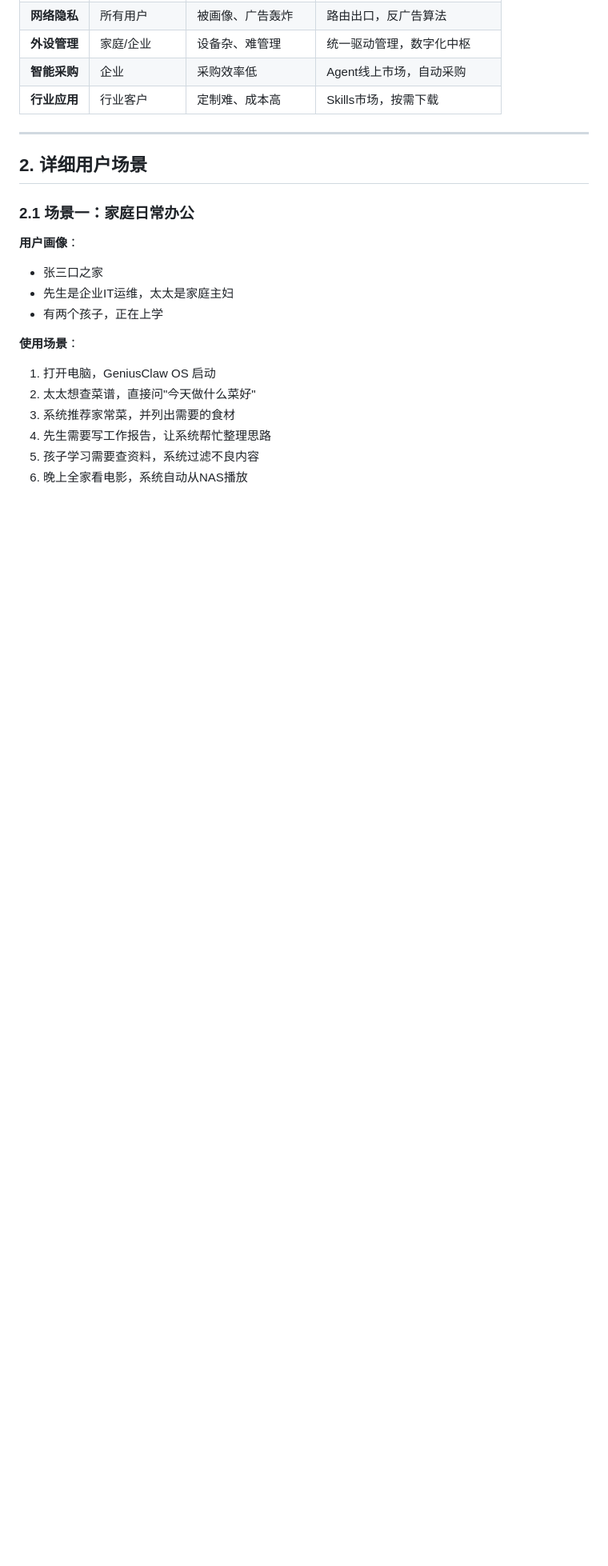
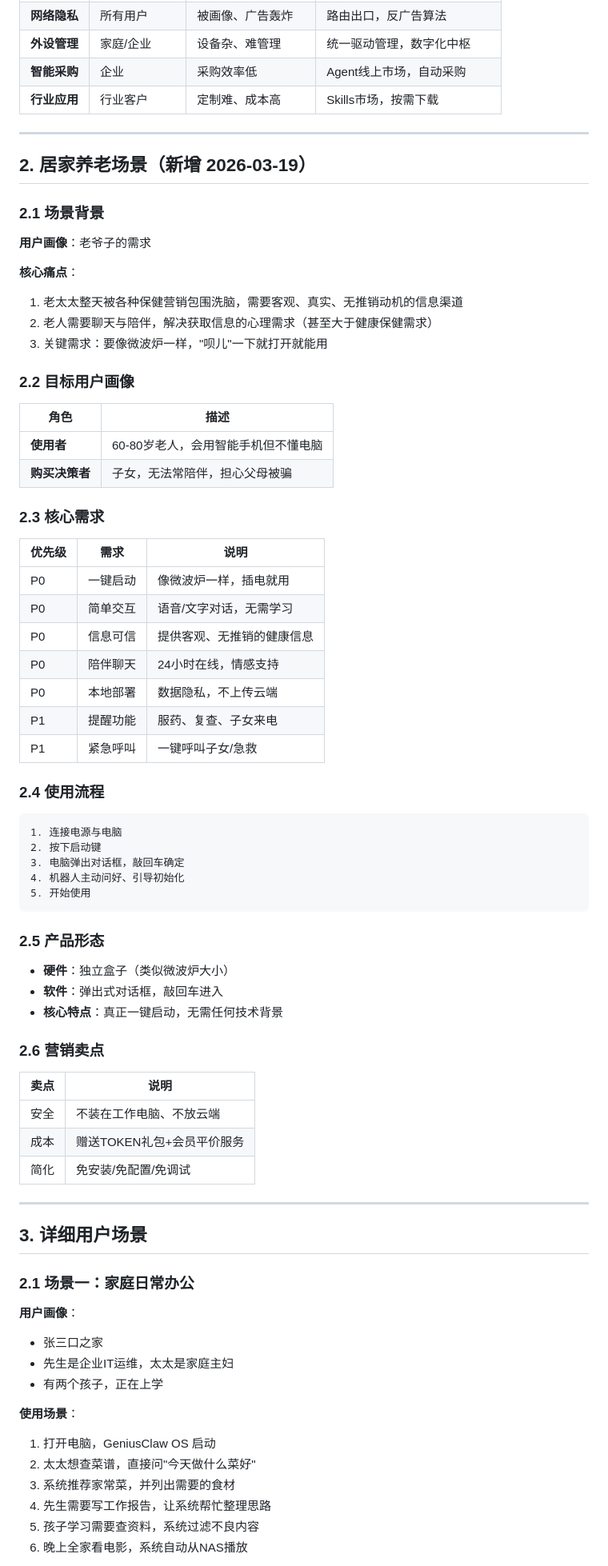
Before and after one commit to gthneo/geniusclaw-os, a Markdown page: 01-用户场景.md, the part around one of its changes. Shown at 80% size. GitHub-like rendering; blank space fills up the shorter version.

````diff
--- a/01-用户场景.md
+++ b/01-用户场景.md
@@ -37,7 +38,63 @@
 
 ---
 
-## 2. 详细用户场景
+## 2. 居家养老场景（新增 2026-03-19）
+
+### 2.1 场景背景
+
+**用户画像**：老爷子的需求
+
+**核心痛点**：
+1. 老太太整天被各种保健营销包围洗脑，需要客观、真实、无推销动机的信息渠道
+2. 老人需要聊天与陪伴，解决获取信息的心理需求（甚至大于健康保健需求）
+3. 关键需求：要像微波炉一样，"呗儿"一下就打开就能用
+
+### 2.2 目标用户画像
+
+| 角色 | 描述 |
+|------|------|
+| **使用者** | 60-80岁老人，会用智能手机但不懂电脑 |
+| **购买决策者** | 子女，无法常陪伴，担心父母被骗 |
+
+### 2.3 核心需求
+
+| 优先级 | 需求 | 说明 |
+|--------|------|------|
+| P0 | 一键启动 | 像微波炉一样，插电就用 |
+| P0 | 简单交互 | 语音/文字对话，无需学习 |
+| P0 | 信息可信 | 提供客观、无推销的健康信息 |
+| P0 | 陪伴聊天 | 24小时在线，情感支持 |
+| P0 | 本地部署 | 数据隐私，不上传云端 |
+| P1 | 提醒功能 | 服药、复查、子女来电 |
+| P1 | 紧急呼叫 | 一键呼叫子女/急救 |
+
+### 2.4 使用流程
+
+```
+1. 连接电源与电脑
+2. 按下启动键
+3. 电脑弹出对话框，敲回车确定
+4. 机器人主动问好、引导初始化
+5. 开始使用
+```
+
+### 2.5 产品形态
+
+- **硬件**：独立盒子（类似微波炉大小）
+- **软件**：弹出式对话框，敲回车进入
+- **核心特点**：真正一键启动，无需任何技术背景
+
+### 2.6 营销卖点
+
+| 卖点 | 说明 |
+|------|------|
+| 安全 | 不装在工作电脑、不放云端 |
+| 成本 | 赠送TOKEN礼包+会员平价服务 |
+| 简化 | 免安装/免配置/免调试 |
+
+---
+
+## 3. 详细用户场景
 
 ### 2.1 场景一：家庭日常办公
 
````
Also changed, not shown: other parts of 01-用户场景.md (+1 -0 lines), 02-产品需求.md (+39 -1 lines), README.md (+36 -15 lines).
